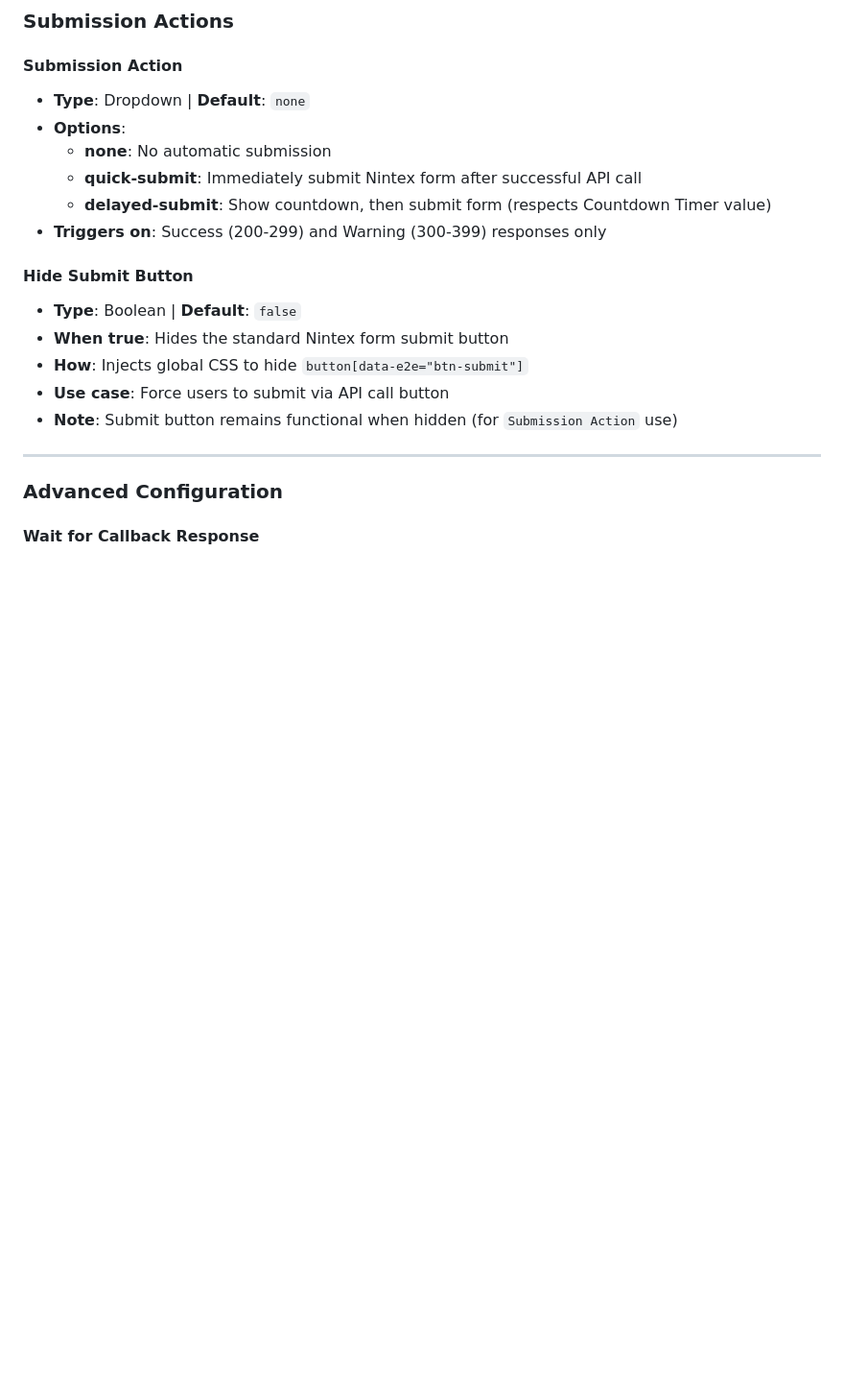
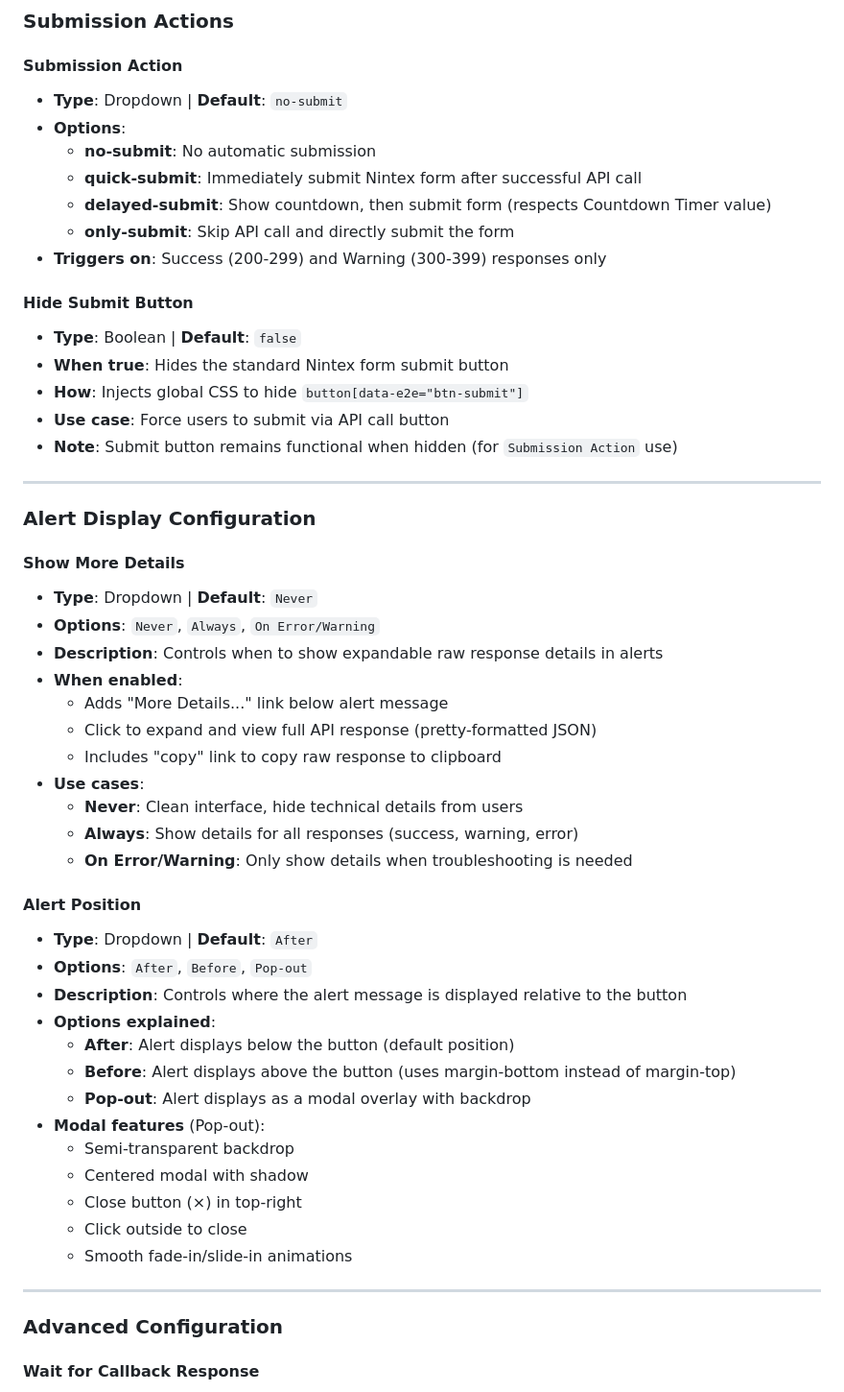
Before and after one commit to jsdez/daf-webrequest, a Markdown page: README.md, the part around one of its changes. Shown at 96% size. Rendered like a GitHub page; blank space fills up the shorter version.

```diff
--- a/README.md
+++ b/README.md
@@ -258,11 +258,12 @@ https://cdn.jsdelivr.net/npm/<your-package-name>@<version>/dist/plugin.js
 ### Submission Actions
 
 #### Submission Action
-- **Type**: Dropdown | **Default**: `none`
+- **Type**: Dropdown | **Default**: `no-submit`
 - **Options**:
-  - **none**: No automatic submission
+  - **no-submit**: No automatic submission
   - **quick-submit**: Immediately submit Nintex form after successful API call
   - **delayed-submit**: Show countdown, then submit form (respects Countdown Timer value)
+  - **only-submit**: Skip API call and directly submit the form
 - **Triggers on**: Success (200-299) and Warning (300-399) responses only
 
 #### Hide Submit Button
@@ -271,6 +272,38 @@ https://cdn.jsdelivr.net/npm/<your-package-name>@<version>/dist/plugin.js
 - **How**: Injects global CSS to hide `button[data-e2e="btn-submit"]`
 - **Use case**: Force users to submit via API call button
 - **Note**: Submit button remains functional when hidden (for `Submission Action` use)
+
+---
+
+### Alert Display Configuration
+
+#### Show More Details
+- **Type**: Dropdown | **Default**: `Never`
+- **Options**: `Never`, `Always`, `On Error/Warning`
+- **Description**: Controls when to show expandable raw response details in alerts
+- **When enabled**:
+  - Adds "More Details..." link below alert message
+  - Click to expand and view full API response (pretty-formatted JSON)
+  - Includes "copy" link to copy raw response to clipboard
+- **Use cases**:
+  - **Never**: Clean interface, hide technical details from users
+  - **Always**: Show details for all responses (success, warning, error)
+  - **On Error/Warning**: Only show details when troubleshooting is needed
+
+#### Alert Position
+- **Type**: Dropdown | **Default**: `After`
+- **Options**: `After`, `Before`, `Pop-out`
+- **Description**: Controls where the alert message is displayed relative to the button
+- **Options explained**:
+  - **After**: Alert displays below the button (default position)
+  - **Before**: Alert displays above the button (uses margin-bottom instead of margin-top)
+  - **Pop-out**: Alert displays as a modal overlay with backdrop
+- **Modal features** (Pop-out):
+  - Semi-transparent backdrop
+  - Centered modal with shadow
+  - Close button (×) in top-right
+  - Click outside to close
+  - Smooth fade-in/slide-in animations
 
 ---
 
```
Also changed, not shown: other parts of README.md (+137 -12 lines).
